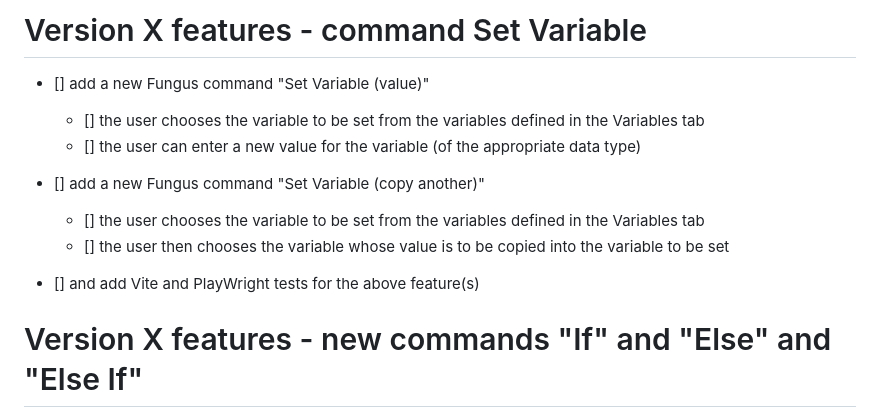
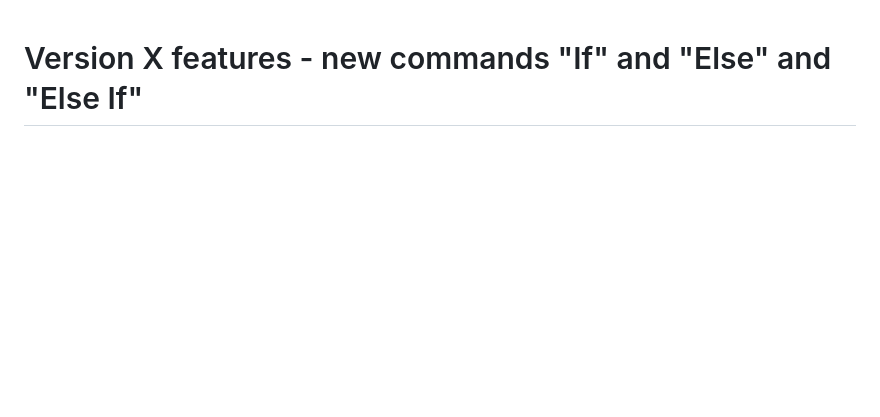
Before and after one commit to dr-matt-smith/son-of-fungus-JS, a Markdown page: TDDs/future_features.md, the part around the change. Rendered like a GitHub page; blank space fills up the shorter version.

```diff
--- a/TDDs/future_features.md
+++ b/TDDs/future_features.md
@@ -1,18 +1,3 @@
-
-
-
-Version X features - command Set Variable
-==================
-
-- [] add a new Fungus command "Set Variable (value)"
-  - [] the user chooses the variable to be set from the variables defined in the Variables tab
-  - [] the user can enter a new value for the variable (of the appropriate data type)
-
-- [] add a new Fungus command "Set Variable (copy another)"
-  - [] the user chooses the variable to be set from the variables defined in the Variables tab
-  - [] the user then chooses the variable whose value is to be copied into the variable to be set
-
-- [] and add Vite and PlayWright tests for the above feature(s)
 
 
 Version X features - new commands "If" and "Else" and "Else If"
```
Also changed, not shown: TDDs/project_design_document.md (+9 -0 lines), screenshots/light_mode_settings.png (added), 12 other files.
